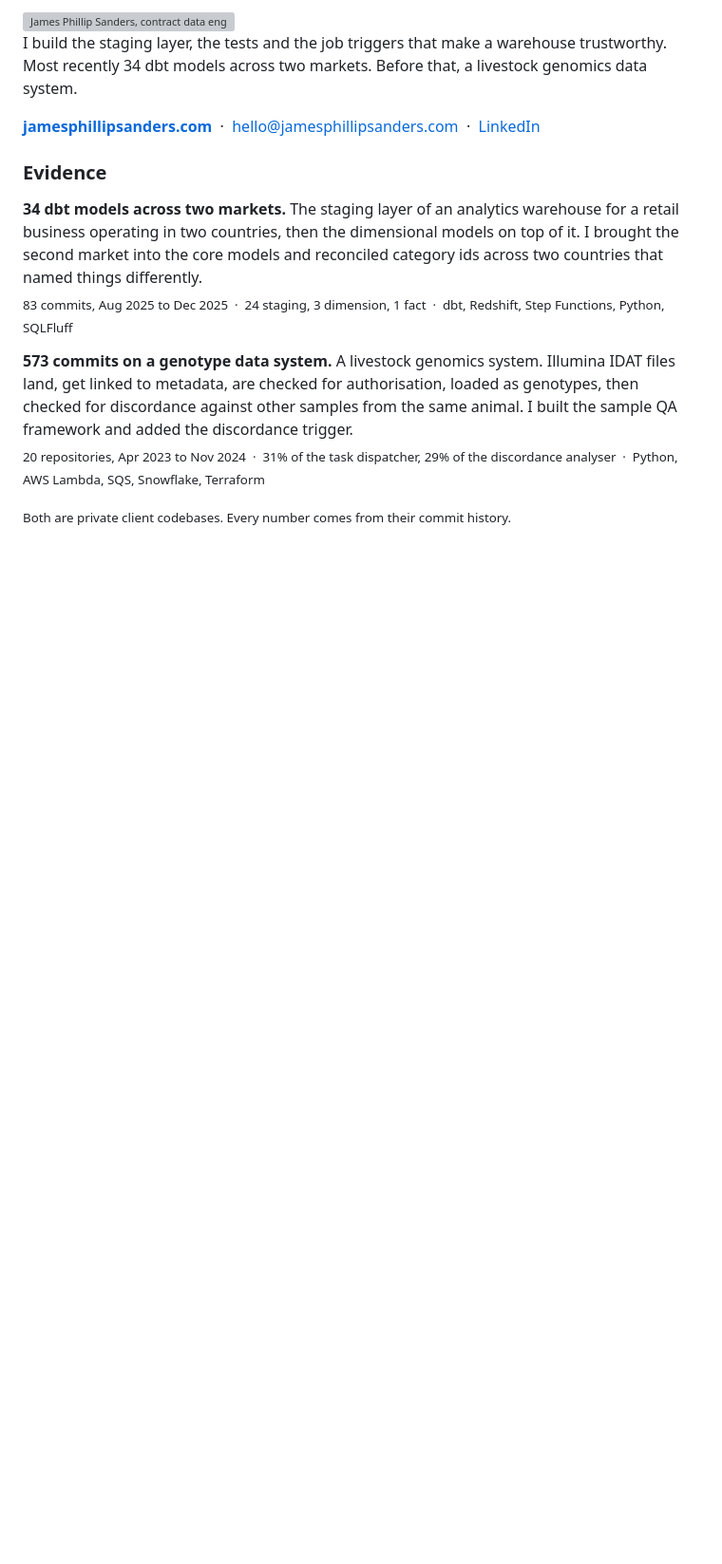
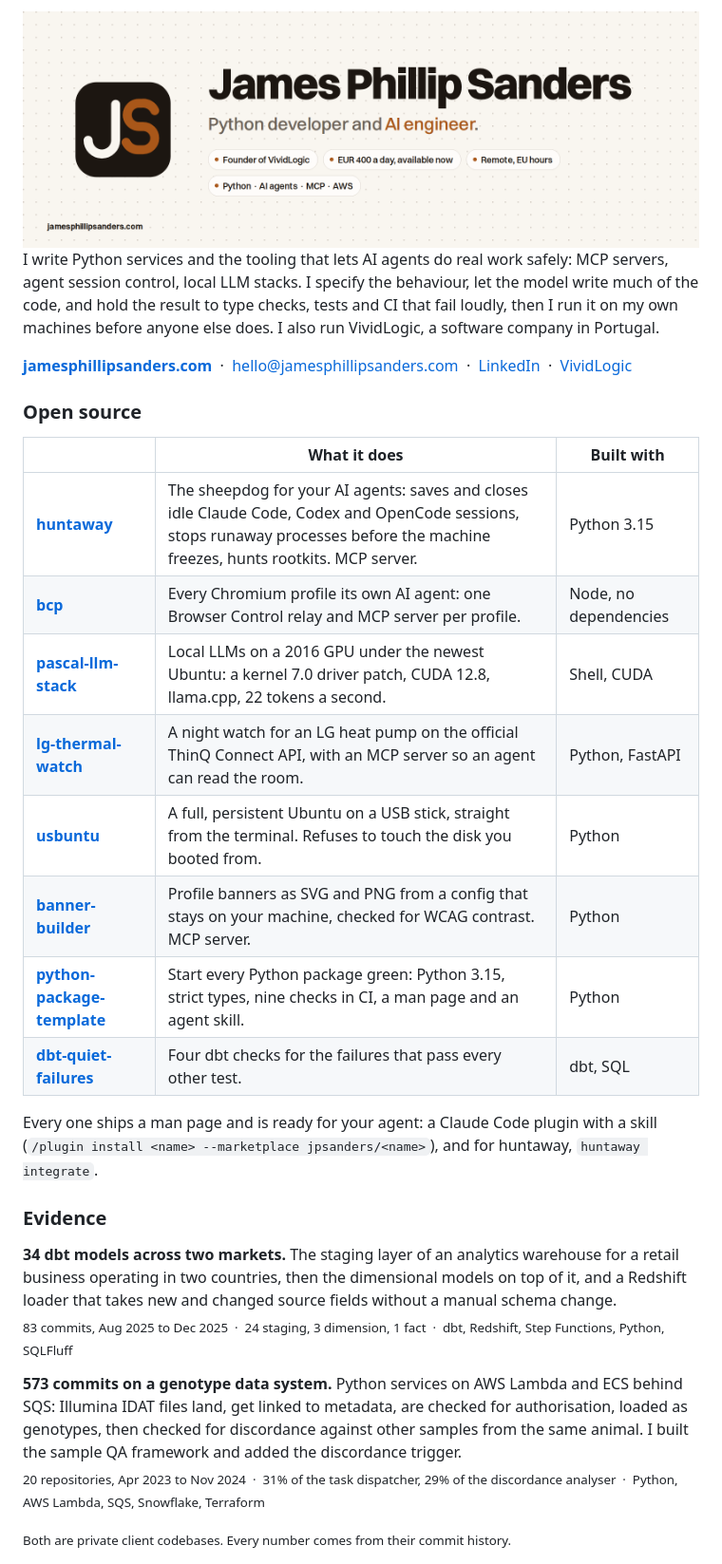
Before and after one commit to jpsanders/jpsanders, a Markdown page: README.md, the part around one of its changes. Shown at 95% size. Rendered like a GitHub page; pictures changed too: assets/header-light.png (added); blank space fills up the shorter version; grey boxes are pictures that could not be loaded.

Commit message:
Python developer and AI engineer: the profile leads with the open source tools, a new header in the site's brand

```diff
--- a/README.md
+++ b/README.md
@@ -1,18 +1,41 @@
 <picture>
-  <source media="(prefers-color-scheme: dark)" srcset="assets/header-dark.svg">
-  <img alt="James Phillip Sanders, contract data engineer. The pipeline ran green. The numbers are still wrong. EUR 400 per day, available now, remote on EU hours. Python, dbt, Redshift, AWS." src="assets/header-light.svg" width="100%">
+  <source media="(prefers-color-scheme: dark)" srcset="assets/header-dark.png">
+  <img alt="James Phillip Sanders, Python developer and AI engineer, founder of VividLogic. EUR 400 a day, available now, remote on EU hours. Python, AI agents, MCP, AWS." src="assets/header-light.png" width="100%">
 </picture>
 
-I build the staging layer, the tests and the job triggers that make a warehouse trustworthy. Most recently 34 dbt models across two markets. Before that, a livestock genomics data system.
+I write Python services and the tooling that lets AI agents do real work safely: MCP servers, agent session control,
+local LLM stacks. I specify the behaviour, let the model write much of the code, and hold the result to type checks,
+tests and CI that fail loudly, then I run it on my own machines before anyone else does. I also run VividLogic, a
+software company in Portugal.
 
-**[jamesphillipsanders.com](https://jamesphillipsanders.com)** &nbsp;·&nbsp; [hello@jamesphillipsanders.com](mailto:hello@jamesphillipsanders.com) &nbsp;·&nbsp; [LinkedIn](https://www.linkedin.com/in/jmspsndrs)
+**[jamesphillipsanders.com](https://jamesphillipsanders.com)** &nbsp;·&nbsp; [hello@jamesphillipsanders.com](mailto:hello@jamesphillipsanders.com) &nbsp;·&nbsp; [LinkedIn](https://www.linkedin.com/in/jmspsndrs) &nbsp;·&nbsp; [VividLogic](https://vividlogic.io)
+
+### Open source
+
+| | What it does | Built with |
+| --- | --- | --- |
+| **[huntaway](https://github.com/jpsanders/huntaway)** | The sheepdog for your AI agents: saves and closes idle Claude Code, Codex and OpenCode sessions, stops runaway processes before the machine freezes, hunts rootkits. MCP server. | Python 3.15 |
+| **[bcp](https://github.com/jpsanders/bcp)** | Every Chromium profile its own AI agent: one Browser Control relay and MCP server per profile. | Node, no dependencies |
+| **[pascal-llm-stack](https://github.com/jpsanders/pascal-llm-stack)** | Local LLMs on a 2016 GPU under the newest Ubuntu: a kernel 7.0 driver patch, CUDA 12.8, llama.cpp, 22 tokens a second. | Shell, CUDA |
+| **[lg-thermal-watch](https://github.com/jpsanders/lg-thermal-watch)** | A night watch for an LG heat pump on the official ThinQ Connect API, with an MCP server so an agent can read the room. | Python, FastAPI |
+| **[usbuntu](https://github.com/jpsanders/usbuntu)** | A full, persistent Ubuntu on a USB stick, straight from the terminal. Refuses to touch the disk you booted from. | Python |
+| **[banner-builder](https://github.com/jpsanders/banner-builder)** | Profile banners as SVG and PNG from a config that stays on your machine, checked for WCAG contrast. MCP server. | Python |
+| **[python-package-template](https://github.com/jpsanders/python-package-template)** | Start every Python package green: Python 3.15, strict types, nine checks in CI, a man page and an agent skill. | Python |
+| **[dbt-quiet-failures](https://github.com/jpsanders/dbt-quiet-failures)** | Four dbt checks for the failures that pass every other test. | dbt, SQL |
+
+Every one ships a man page and is ready for your agent: a Claude Code plugin with a skill
+(`/plugin install <name> --marketplace jpsanders/<name>`), and for huntaway, `huntaway integrate`.
 
 ### Evidence
 
-**34 dbt models across two markets.** The staging layer of an analytics warehouse for a retail business operating in two countries, then the dimensional models on top of it. I brought the second market into the core models and reconciled category ids across two countries that named things differently.<br>
+**34 dbt models across two markets.** The staging layer of an analytics warehouse for a retail business operating in
+two countries, then the dimensional models on top of it, and a Redshift loader that takes new and changed source
+fields without a manual schema change.<br>
 <sub>83 commits, Aug 2025 to Dec 2025 &nbsp;·&nbsp; 24 staging, 3 dimension, 1 fact &nbsp;·&nbsp; dbt, Redshift, Step Functions, Python, SQLFluff</sub>
 
-**573 commits on a genotype data system.** A livestock genomics system. Illumina IDAT files land, get linked to metadata, are checked for authorisation, loaded as genotypes, then checked for discordance against other samples from the same animal. I built the sample QA framework and added the discordance trigger.<br>
+**573 commits on a genotype data system.** Python services on AWS Lambda and ECS behind SQS: Illumina IDAT files land,
+get linked to metadata, are checked for authorisation, loaded as genotypes, then checked for discordance against other
+samples from the same animal. I built the sample QA framework and added the discordance trigger.<br>
 <sub>20 repositories, Apr 2023 to Nov 2024 &nbsp;·&nbsp; 31% of the task dispatcher, 29% of the discordance analyser &nbsp;·&nbsp; Python, AWS Lambda, SQS, Snowflake, Terraform</sub>
 
 <sub>Both are private client codebases. Every number comes from their commit history.</sub>
```
Also changed, not shown: other parts of README.md (+8 -27 lines), assets/header-dark.png (added), 5 other files.
